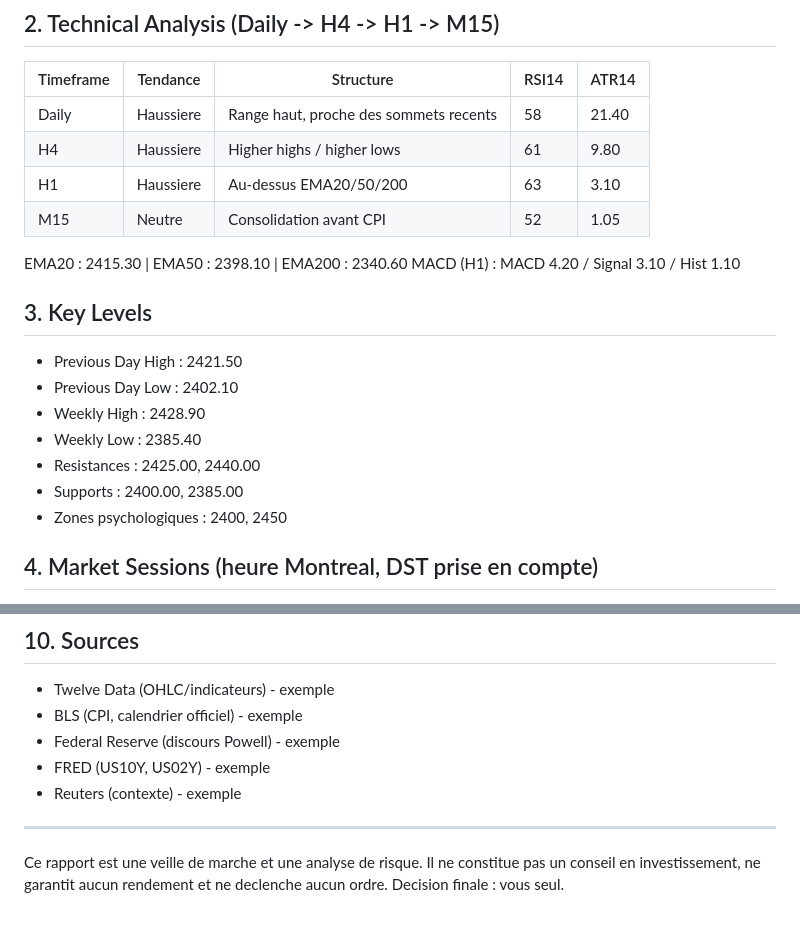
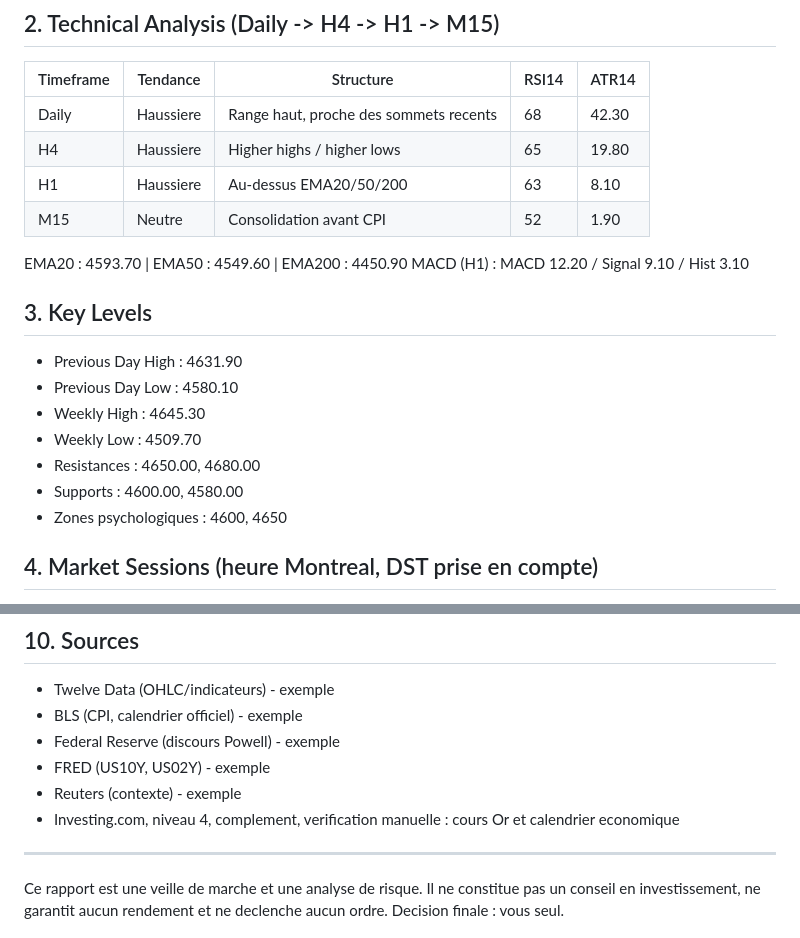
Before and after one commit to Cb2i/vulne, a Markdown page: xauusd-agent/examples/example_daily_report.md, 2 parts joined by grey strips. GitHub-like rendering.

Commit message:
Update example report prices to current gold range (~4600) and add Investing.com to sources

```diff
--- a/xauusd-agent/examples/example_daily_report.md
+++ b/xauusd-agent/examples/example_daily_report.md
@@ -33,22 +33,22 @@ recommandee sur XAUUSD.sc autour de la publication.
 ## 2. Technical Analysis (Daily -> H4 -> H1 -> M15)
 | Timeframe | Tendance | Structure | RSI14 | ATR14 |
 |---|---|---|---|---|
-| Daily | Haussiere | Range haut, proche des sommets recents | 58 | 21.40 |
-| H4 | Haussiere | Higher highs / higher lows | 61 | 9.80 |
-| H1 | Haussiere | Au-dessus EMA20/50/200 | 63 | 3.10 |
-| M15 | Neutre | Consolidation avant CPI | 52 | 1.05 |
+| Daily | Haussiere | Range haut, proche des sommets recents | 68 | 42.30 |
+| H4 | Haussiere | Higher highs / higher lows | 65 | 19.80 |
+| H1 | Haussiere | Au-dessus EMA20/50/200 | 63 | 8.10 |
+| M15 | Neutre | Consolidation avant CPI | 52 | 1.90 |
 
-EMA20 : 2415.30 | EMA50 : 2398.10 | EMA200 : 2340.60
-MACD (H1) : MACD 4.20 / Signal 3.10 / Hist 1.10
+EMA20 : 4593.70 | EMA50 : 4549.60 | EMA200 : 4450.90
+MACD (H1) : MACD 12.20 / Signal 9.10 / Hist 3.10
 
 ## 3. Key Levels
-- Previous Day High : 2421.50
-- Previous Day Low : 2402.10
-- Weekly High : 2428.90
-- Weekly Low : 2385.40
-- Resistances : 2425.00, 2440.00
-- Supports : 2400.00, 2385.00
-- Zones psychologiques : 2400, 2450
+- Previous Day High : 4631.90
+- Previous Day Low : 4580.10
+- Weekly High : 4645.30
+- Weekly Low : 4509.70
+- Resistances : 4650.00, 4680.00
+- Supports : 4600.00, 4580.00
+- Zones psychologiques : 4600, 4650
 
 ## 4. Market Sessions (heure Montreal, DST prise en compte)
 🌏 Asie : 20:00 - 05:00
@@ -103,6 +103,7 @@ MACD (H1) : MACD 4.20 / Signal 3.10 / Hist 1.10
 - Federal Reserve (discours Powell) - exemple
 - FRED (US10Y, US02Y) - exemple
 - Reuters (contexte) - exemple
+- Investing.com, niveau 4, complement, verification manuelle : cours Or et calendrier economique
 
 ---
 Ce rapport est une veille de marche et une analyse de risque. Il ne constitue pas
```
